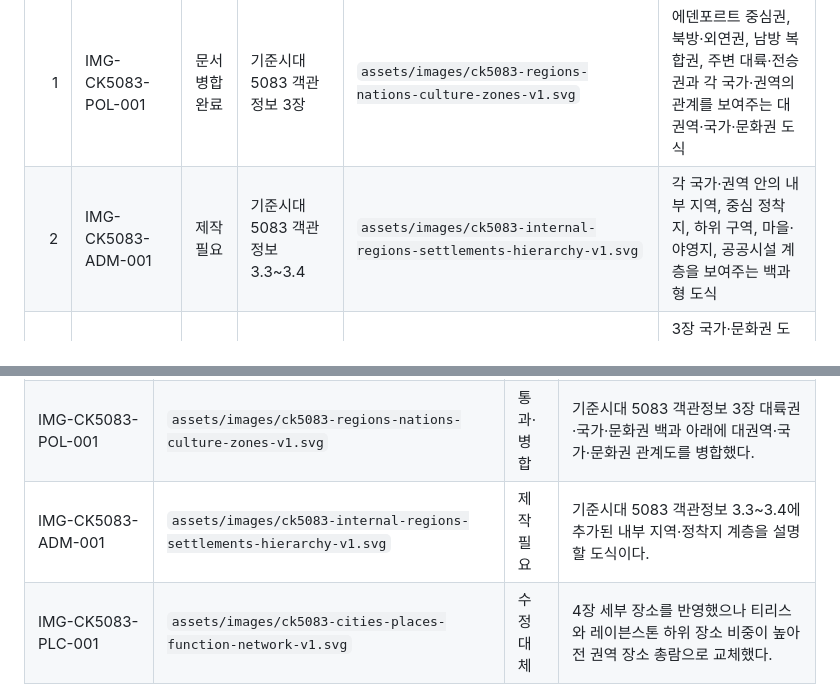
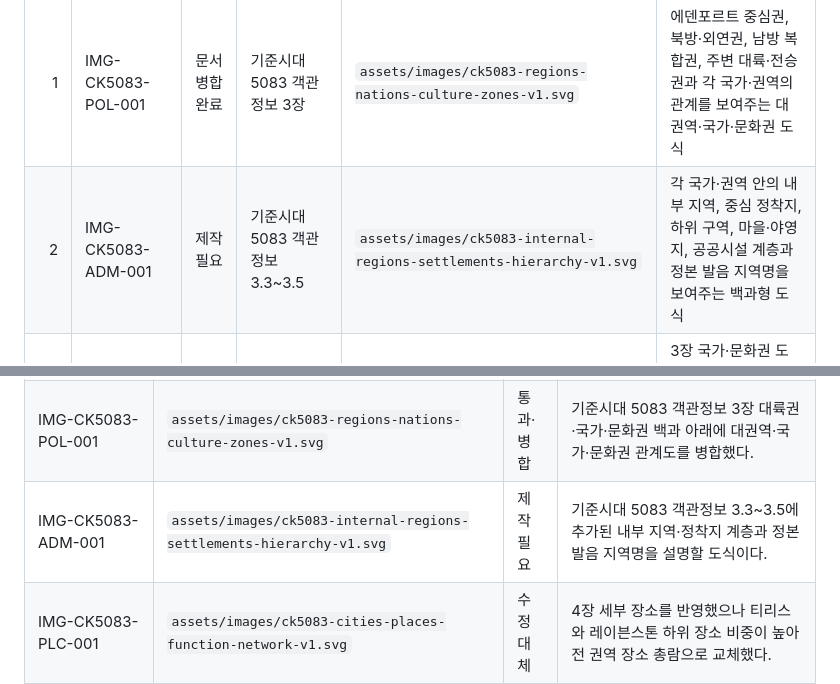
Before and after one commit to musueman/arcadia-easy-explainers, a Markdown page: viewer/Arcadia_문서용이미지_기준시대5083_분류표_v1.md, 2 parts joined by grey strips. Drawn GitHub-style.

Commit message:
Publish 5083 internal region names

```diff
--- a/viewer/Arcadia_문서용이미지_기준시대5083_분류표_v1.md
+++ b/viewer/Arcadia_문서용이미지_기준시대5083_분류표_v1.md
@@ -35,7 +35,7 @@
 | 우선순위 | 이미지 ID | 상태 | 연결 단락 | 제안 파일명 | 핵심 내용 |
 |---:|---|---|---|---|---|
 | 1 | IMG-CK5083-POL-001 | 문서 병합 완료 | 기준시대 5083 객관정보 3장 | `assets/images/ck5083-regions-nations-culture-zones-v1.svg` | 에덴포르트 중심권, 북방·외연권, 남방 복합권, 주변 대륙·전승권과 각 국가·권역의 관계를 보여주는 대권역·국가·문화권 도식 |
-| 2 | IMG-CK5083-ADM-001 | 제작 필요 | 기준시대 5083 객관정보 3.3~3.4 | `assets/images/ck5083-internal-regions-settlements-hierarchy-v1.svg` | 각 국가·권역 안의 내부 지역, 중심 정착지, 하위 구역, 마을·야영지, 공공시설 계층을 보여주는 백과형 도식 |
+| 2 | IMG-CK5083-ADM-001 | 제작 필요 | 기준시대 5083 객관정보 3.3~3.5 | `assets/images/ck5083-internal-regions-settlements-hierarchy-v1.svg` | 각 국가·권역 안의 내부 지역, 중심 정착지, 하위 구역, 마을·야영지, 공공시설 계층과 정본 발음 지역명을 보여주는 백과형 도식 |
 | 3 | IMG-ILL-CK5083-POL-001 | 도식 확정 후 대기 | 기준시대 5083 객관정보 3장 | `assets/illustrations/ck5083-regions-nations-culture-zones-environment-sheet-v1.png` | 3장 국가·문화권 도식을 바탕으로 궁정, 항만, 영지, 요새, 산악, 강하 교역권의 정치·문화 표면을 보여주는 설정화 |
 
 ## 5. 4장 도시·장소 백과 제작 후보
@@ -54,7 +54,7 @@
 | IMG-ILL-CK5083-WLD-001 | `assets/illustrations/ck5083-world-overview-life-surfaces-v1.png` | 통과·병합 | 세계 총람 도식을 기준으로 제작된 생활 표면 설정화를 기준시대 5083 객관정보 1장에 병합했다. |
 | IMG-CK5083-LFZ-001 | `assets/images/ck5083-natural-life-zones-v1.svg` | 통과·병합 | 기준시대 5083 객관정보 2장 자연권과 생활권 아래에 지도형 구조도를 병합했다. |
 | IMG-CK5083-POL-001 | `assets/images/ck5083-regions-nations-culture-zones-v1.svg` | 통과·병합 | 기준시대 5083 객관정보 3장 대륙권·국가·문화권 백과 아래에 대권역·국가·문화권 관계도를 병합했다. |
-| IMG-CK5083-ADM-001 | `assets/images/ck5083-internal-regions-settlements-hierarchy-v1.svg` | 제작 필요 | 기준시대 5083 객관정보 3.3~3.4에 추가된 내부 지역·정착지 계층을 설명할 도식이다. |
+| IMG-CK5083-ADM-001 | `assets/images/ck5083-internal-regions-settlements-hierarchy-v1.svg` | 제작 필요 | 기준시대 5083 객관정보 3.3~3.5에 추가된 내부 지역·정착지 계층과 정본 발음 지역명을 설명할 도식이다. |
 | IMG-CK5083-PLC-001 | `assets/images/ck5083-cities-places-function-network-v1.svg` | 수정 대체 | 4장 세부 장소를 반영했으나 티리스와 레이븐스톤 하위 장소 비중이 높아 전 권역 장소 총람으로 교체했다. |
 | IMG-CK5083-PLC-002 | `assets/images/ck5083-places-public-facilities-v2.svg` | 통과·병합 | 기준시대 5083 객관정보 4장 도시·장소 백과 아래에 권역별 지명·공공시설망 도식을 병합했다. |
 | IMG-ILL-CK5083-LFZ-001 | `assets/illustrations/ck5083-natural-life-zones-environment-sheet-v1.png` | 통과·병합 | 기준시대 5083 객관정보 2장 자연권과 생활권 아래에 생활 환경 설정화를 병합했다. |
```
Also changed, not shown: viewer/Arcadia_기준시대_5083_객관정보_v2.md (+29 -2 lines).
